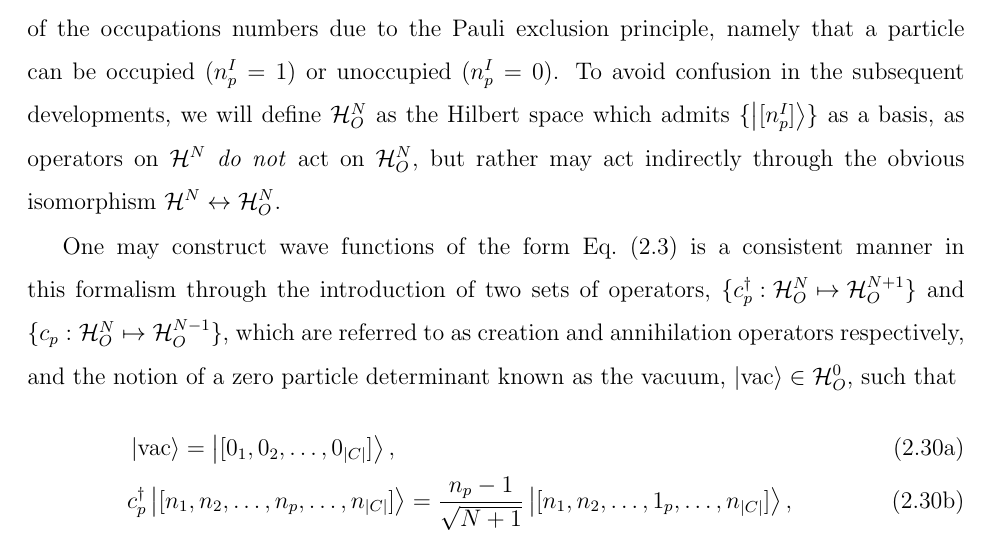
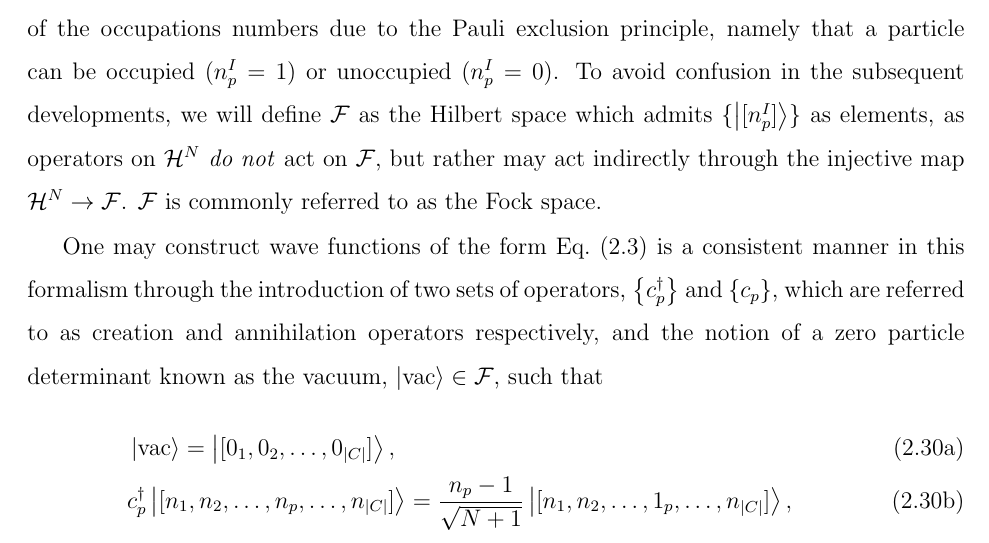
Before and after one commit to wavefunction91/PhD-Thesis, a LaTeX thesis (thesis.tex, which reads theory.tex): part of page 18 of 25, cut so that both start at the same text. Compiled offline with pdfLaTeX.

Commit message:
Fock space

```diff
--- a/theory.tex
+++ b/theory.tex
@@ -315,14 +315,13 @@ of $\hilb{C}$ in the configuration which describes the $I$-th determinant. As su
 and the sum of its elements is the number of particles in the system ($N$). Due to the fact that electrons are fermions,
 there is a further restriction on the possible values of the occupations numbers due to the Pauli exclusion principle,
 namely that a particle can be occupied ($n^I_p=1$) or unoccupied ($n^I_p=0$). To avoid confusion in the subsequent developments,
-we will define $\hilb{H}^N_O$ as the Hilbert space which admits $\{\ket{[n_p^I]}\}$ as a basis, as operators on $\hilb{H}^N$
-\emph{do not} act on $\hilb{H}^N_O$, but rather may act indirectly through the obvious isomorphism
-$\hilb{H}^N \leftrightarrow \hilb{H}^N_O$.
+we will define $\hilb{F}$ as the Hilbert space which admits $\{\ket{[n_p^I]}\}$ as elements, as operators on $\hilb{H}^N$
+\emph{do not} act on $\hilb{F}$, but rather may act indirectly through the injective map
+$\hilb{H}^N \rightarrow \hilb{F}$. $\hilb{F}$ is commonly referred to as the Fock space.
 
 One may construct wave functions of the form \cref{eq:SlaterDet} is a consistent manner in this formalism through
-the introduction of two sets of operators, ${\{ c_p^\dagger : \hilb{H}^N_O \mapsto \hilb{H}^{N+1}_O\}}$ and
-${\{ c_p : \hilb{H}^N_O \mapsto \hilb{H}^{N-1}_O \}}$, which are referred to as creation and annihilation operators
-respectively, and the notion of a zero particle determinant known as the vacuum, $\Vac \in \hilb{H}^0_O$, such that
+the introduction of two sets of operators, $\set{ c_p^\dagger}$ and $\set{ c_p }$, which are referred to as creation and annihilation operators
+respectively, and the notion of a zero particle determinant known as the vacuum, $\Vac \in \hilb{F}$, such that
 \begin{subequations}
   \label{eq:SeQuantAction}
 \begin{align}
```
